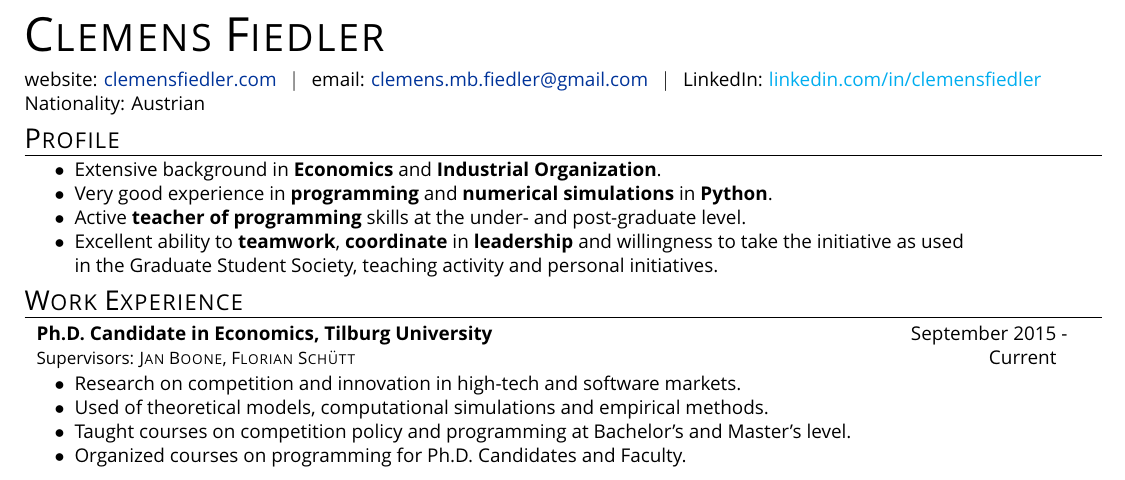
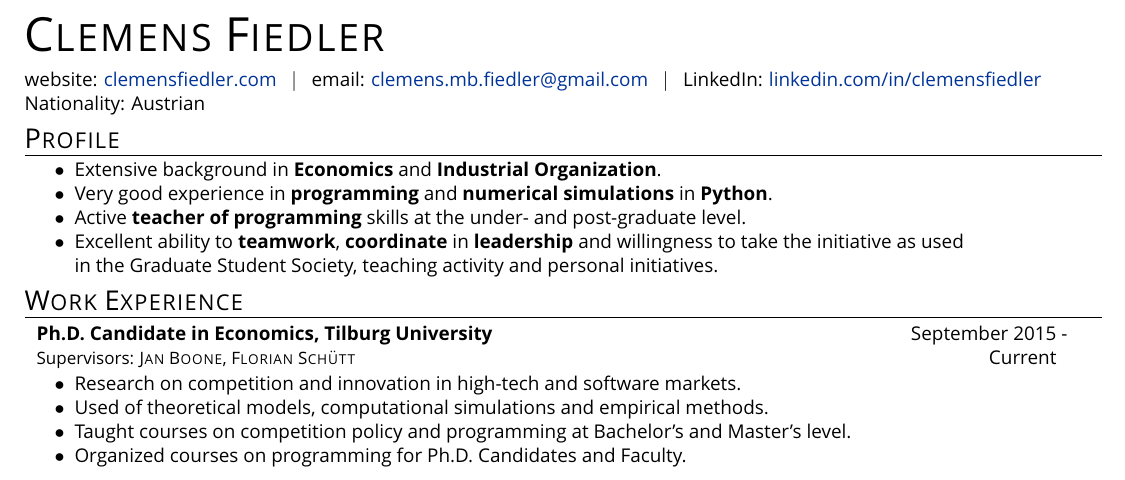
Before and after one commit to clemensfiedler/CurriculumVitae, a LaTeX CV (CurriculumVitae.tex): part of the page, cut so that both start at the same text. The pictures show the PDF file CurriculumVitae.pdf that the author committed with the source.

Commit message:
fixed bug

```diff
--- a/CurriculumVitae.tex
+++ b/CurriculumVitae.tex
@@ -61,7 +61,7 @@
 
 website: \href{https://clemensfiedler.com/}{clemensfiedler.com} $~~\vert~~$
 email: \href{mailto:clemens.mb.fiedler@gmail.com}{clemens.mb.fiedler@gmail.com} $~~\vert~~$
-LinkedIn: \href{www.linkedin.com/in/clemensfiedler}{linkedin.com/in/clemensfiedler}\\
+LinkedIn: \href{https://www.linkedin.com/in/clemensfiedler/}{linkedin.com/in/clemensfiedler}\\
 %phone: +31 6 40279054 $\vert$ address: Professor de Moorplein 451, 5037DR, Tilburg (NL)\\
 Nationality: Austrian
 
```
Also changed, not shown: CurriculumVitae.pdf.
